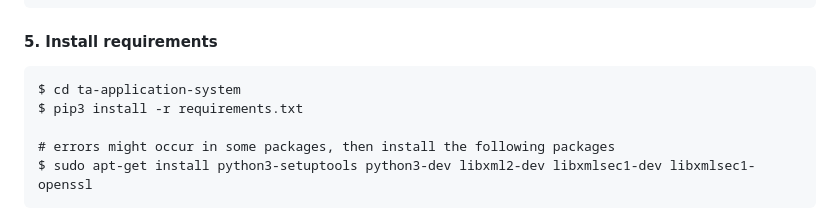
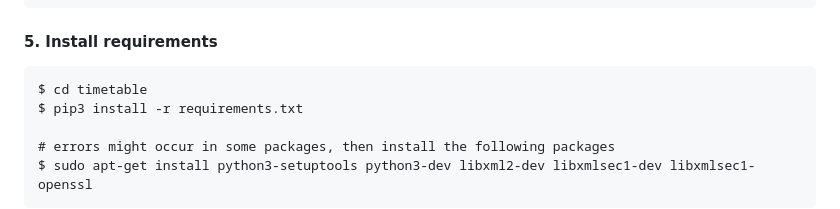
Before and after one commit to UBC-LFS/course-timetable, a Markdown page: README.md, the part around the change. Drawn GitHub-style.

````diff
--- a/README.md
+++ b/README.md
@@ -54,7 +54,7 @@ $ pip3 install --upgrade pip
 #### 5. Install requirements
 
 ```
-$ cd ta-application-system
+$ cd timetable
 $ pip3 install -r requirements.txt
 
 # errors might occur in some packages, then install the following packages
````
